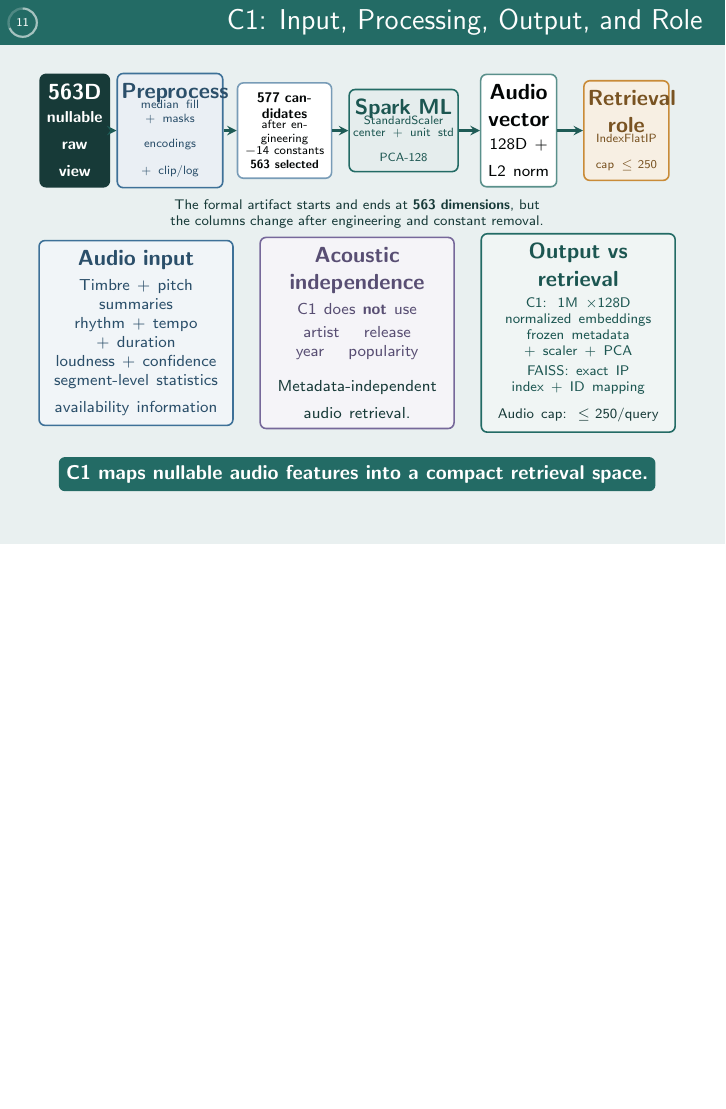
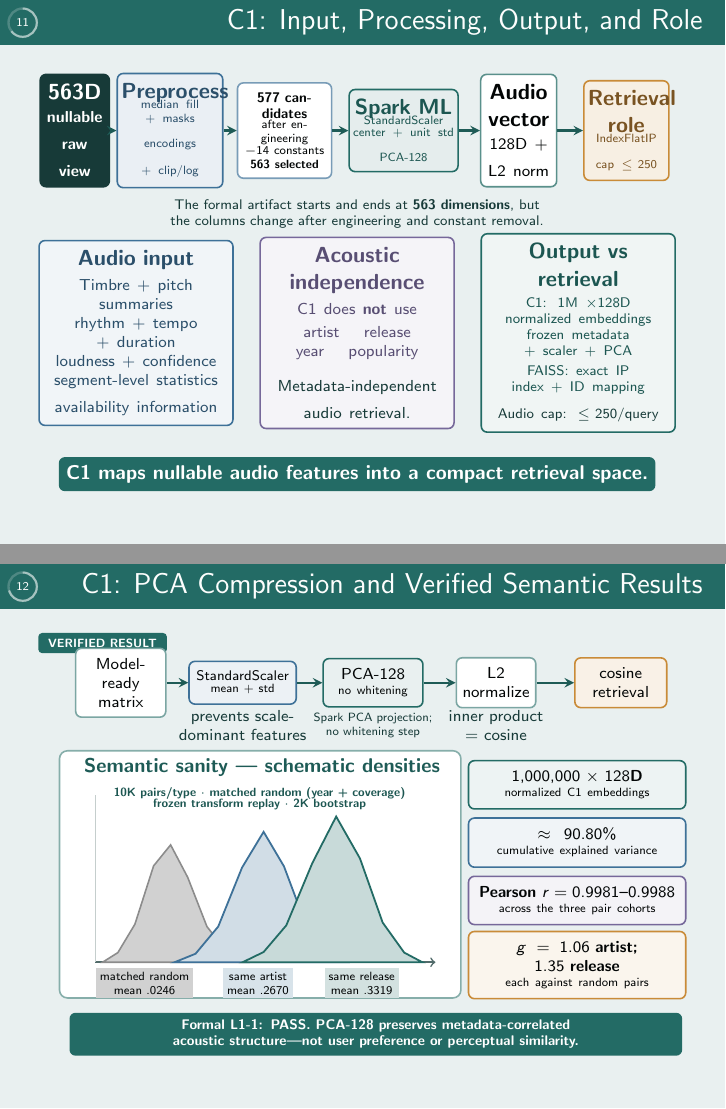
Before and after one commit to EggHeadYao/msd-intelligence, LaTeX slides (slides/slides.tex): page 11 of 16 before the commit and pages 11 and 12 of 17 after it, the two joined at a grey line, the shorter picture padded with empty space. Compiled offline with pdfLaTeX.

Commit message:
docs: present verified C1 semantic results

```diff
--- a/slides/slides.tex
+++ b/slides/slides.tex
@@ -300,6 +300,88 @@
 
 \end{frame}
 
+\begin{frame}{C1: PCA Compression and Verified Semantic Results}
+
+\vspace{-.24cm}
+\begin{tikzpicture}[x=1cm,y=1cm]
+  \node[rounded corners=2pt,fill=projectteal,text=white,
+    font=\tiny\bfseries,inner xsep=5pt,inner ysep=3pt] at (.88,7.18) {VERIFIED RESULT};
+
+  % Frozen C1 transformation
+  \node[merlin card,text width=1.45cm,inner xsep=2pt,minimum height=.68cm,
+    font=\scriptsize] (p5m) at (1.20,6.48) {Model-ready matrix};
+  \node[merlin card,draw=projectblue,fill=projectblue!10,text width=1.82cm,
+    inner xsep=1pt,minimum height=.68cm,font=\fontsize{7}{8}\selectfont] (p5s) at (3.35,6.48)
+    {StandardScaler\\[-2pt]\tiny mean + std};
+  \node[merlin card,draw=projectteal,fill=projectteal!10,text width=1.62cm,
+    inner xsep=2pt,minimum height=.68cm,font=\scriptsize] (p5p) at (5.65,6.48)
+    {PCA-128\\[-2pt]\tiny no whitening};
+  \node[merlin card,text width=1.26cm,inner xsep=2pt,minimum height=.68cm,
+    font=\scriptsize] (p5l) at (7.82,6.48) {L2 normalize};
+  \node[merlin card,draw=projectgold,fill=projectgold!12,text width=1.48cm,
+    inner xsep=2pt,minimum height=.68cm,font=\scriptsize] (p5c) at (10.02,6.48)
+    {cosine retrieval};
+  \draw[merlin arrow] (p5m) -- (p5s);
+  \draw[merlin arrow] (p5s) -- (p5p);
+  \draw[merlin arrow] (p5p) -- (p5l);
+  \draw[merlin arrow] (p5l) -- (p5c);
+
+  \node[merlin note,text width=2.35cm] at (3.35,5.72) {prevents scale-dominant features};
+  \node[merlin note,text width=2.55cm,font=\fontsize{6}{7}\selectfont] at (5.65,5.72)
+    {Spark PCA projection; no whitening step};
+  \node[merlin note,text width=2.15cm] at (7.82,5.72) {inner product $=$ cosine};
+
+  % Qualitative semantic-sanity distribution view
+  \draw[rounded corners=4pt,draw=projectteal!55,fill=white,line width=.8pt]
+    (.12,.92) rectangle (7.20,5.28);
+  \node[anchor=west,font=\small\bfseries,text=projectteal!85!black]
+    at (.42,4.98) {Semantic sanity --- schematic densities};
+  \draw[->,draw=projectink!75,line width=.8pt] (.75,1.55) -- (6.75,1.55);
+  \draw[draw=projectink!25] (.75,1.55) -- (.75,4.50);
+
+  \path[fill=black!18,draw=black!45,line width=.8pt]
+    (.88,1.55) -- (1.15,1.72) -- (1.45,2.22) -- (1.78,3.25) --
+    (2.08,3.62) -- (2.38,3.05) -- (2.72,2.18) -- (3.08,1.72) -- (3.42,1.55) -- cycle;
+  \path[fill=projectblue!24,draw=projectblue,line width=.9pt]
+    (2.15,1.55) -- (2.52,1.70) -- (2.92,2.18) -- (3.34,3.22) --
+    (3.72,3.85) -- (4.08,3.24) -- (4.47,2.20) -- (4.86,1.72) -- (5.18,1.55) -- cycle;
+  \path[fill=projectteal!25,draw=projectteal,line width=.9pt]
+    (3.35,1.55) -- (3.72,1.73) -- (4.12,2.20) -- (4.58,3.30) --
+    (5.00,4.12) -- (5.42,3.38) -- (5.82,2.25) -- (6.20,1.72) -- (6.52,1.55) -- cycle;
+
+  \node[font=\fontsize{5.8}{6.6}\selectfont\bfseries,text=projectteal!80!black,
+    text width=6.25cm,align=center] at (3.65,4.43)
+    {10K pairs/type $\cdot$ matched random (year + coverage)\\[-1pt]
+     frozen transform replay $\cdot$ 2K bootstrap};
+  \node[font=\tiny,fill=black!18,inner sep=2pt,align=center] at (1.62,1.18)
+    {matched random\\mean .0246};
+  \node[font=\tiny,fill=projectblue!20,inner sep=2pt,align=center] at (3.62,1.18)
+    {same artist\\mean .2670};
+  \node[font=\tiny,fill=projectteal!20,inner sep=2pt,align=center] at (5.45,1.18)
+    {same release\\mean .3319};
+
+  % Exact verified summaries
+  \node[merlin card,draw=projectteal,fill=projectteal!8,text width=3.48cm,
+    minimum height=.67cm,font=\scriptsize] at (9.25,4.68)
+    {\bfseries $1{,}000{,}000 \times 128$D\\[-2pt]\mdseries\tiny normalized C1 embeddings};
+  \node[merlin card,draw=projectblue,fill=projectblue!8,text width=3.48cm,
+    minimum height=.67cm,font=\scriptsize] at (9.25,3.66)
+    {\bfseries $\approx 90.80\%$\\[-2pt]\mdseries\tiny cumulative explained variance};
+  \node[merlin card,draw=projectpurple,fill=projectpurple!8,text width=3.48cm,
+    minimum height=.67cm,font=\scriptsize] at (9.25,2.64)
+    {\bfseries Pearson $r=0.9981$--$0.9988$\\[-2pt]\mdseries\tiny across the three pair cohorts};
+  \node[merlin card,draw=projectgold,fill=projectgold!9,text width=3.48cm,
+    minimum height=.78cm,font=\scriptsize] at (9.25,1.50)
+    {\bfseries $g=1.06$ artist; $1.35$ release\\[-2pt]
+     \mdseries\tiny each against random pairs};
+
+  \node[rounded corners=3pt,fill=projectteal,text=white,text width=10.55cm,
+    align=center,minimum height=.48cm,font=\fontsize{7}{8}\selectfont\bfseries] at (5.70,.28)
+    {Formal L1-1: PASS. PCA-128 preserves metadata-correlated acoustic structure---not user preference or perceptual similarity.};
+\end{tikzpicture}
+
+\end{frame}
+
 \section{Year Prediction}
 
 \begin{frame}{Year Prediction}
```
